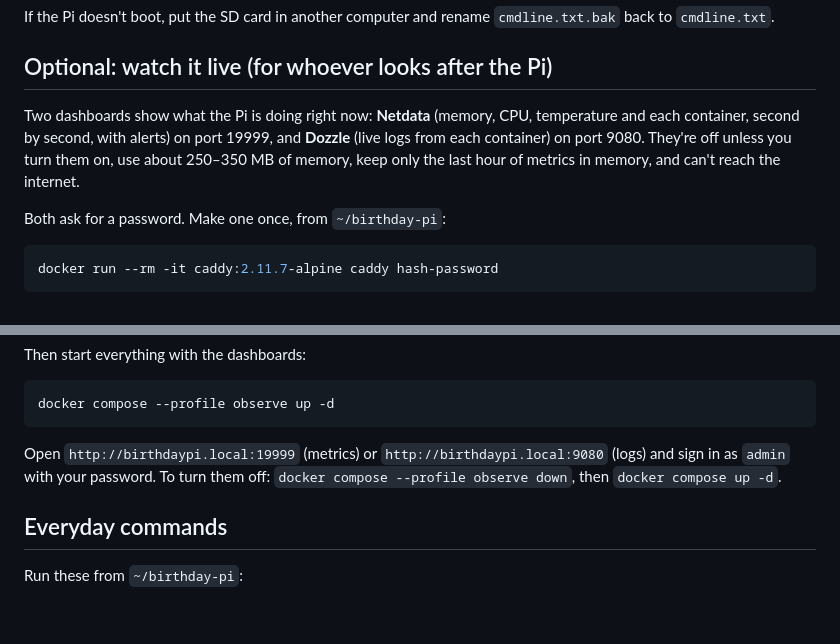
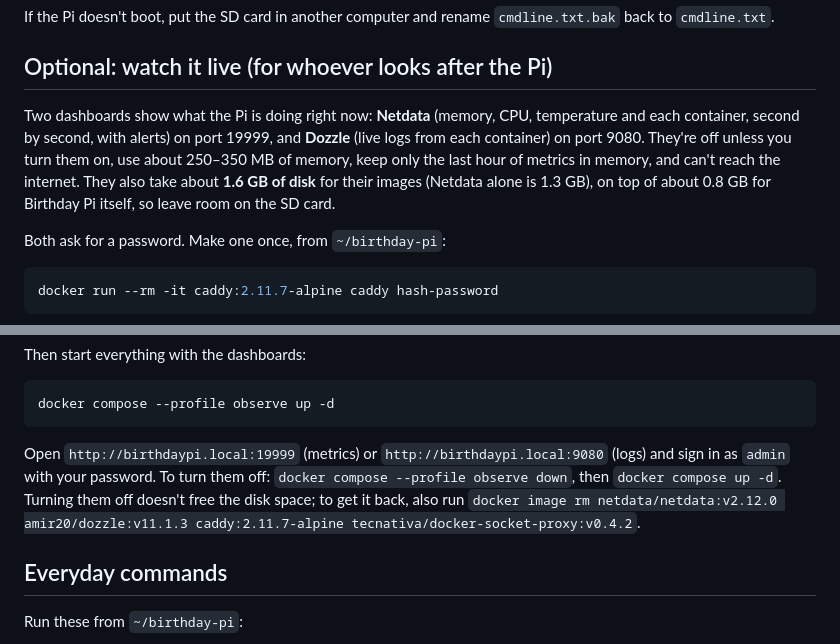
Before and after one commit to jdmooreo7/birthday-pi, a Markdown page: README.md, 2 parts joined by grey strips. GitHub-like rendering; blank space fills up the shorter version.

Commit message:
README: dashboards' disk cost and how to get it back
Co-Authored-By: Claude Opus 5.5 <noreply@anthropic.com>

````diff
--- a/README.md
+++ b/README.md
@@ -141,7 +141,7 @@ If the Pi doesn't boot, put the SD card in another computer and rename `cmdline.
 
 ## Optional: watch it live (for whoever looks after the Pi)
 
-Two dashboards show what the Pi is doing right now: **Netdata** (memory, CPU, temperature and each container, second by second, with alerts) on port 19999, and **Dozzle** (live logs from each container) on port 9080. They're off unless you turn them on, use about 250–350 MB of memory, keep only the last hour of metrics in memory, and can't reach the internet.
+Two dashboards show what the Pi is doing right now: **Netdata** (memory, CPU, temperature and each container, second by second, with alerts) on port 19999, and **Dozzle** (live logs from each container) on port 9080. They're off unless you turn them on, use about 250–350 MB of memory, keep only the last hour of metrics in memory, and can't reach the internet. They also take about **1.6 GB of disk** for their images (Netdata alone is 1.3 GB), on top of about 0.8 GB for Birthday Pi itself, so leave room on the SD card.
 
 Both ask for a password. Make one once, from `~/birthday-pi`:
 
@@ -161,7 +161,7 @@ Then start everything with the dashboards:
 docker compose --profile observe up -d
 ```
 
-Open `http://birthdaypi.local:19999` (metrics) or `http://birthdaypi.local:9080` (logs) and sign in as `admin` with your password. To turn them off: `docker compose --profile observe down`, then `docker compose up -d`.
+Open `http://birthdaypi.local:19999` (metrics) or `http://birthdaypi.local:9080` (logs) and sign in as `admin` with your password. To turn them off: `docker compose --profile observe down`, then `docker compose up -d`. Turning them off doesn't free the disk space; to get it back, also run `docker image rm netdata/netdata:v2.12.0 amir20/dozzle:v11.1.3 caddy:2.11.7-alpine tecnativa/docker-socket-proxy:v0.4.2`.
 
 ## Everyday commands
 
````
